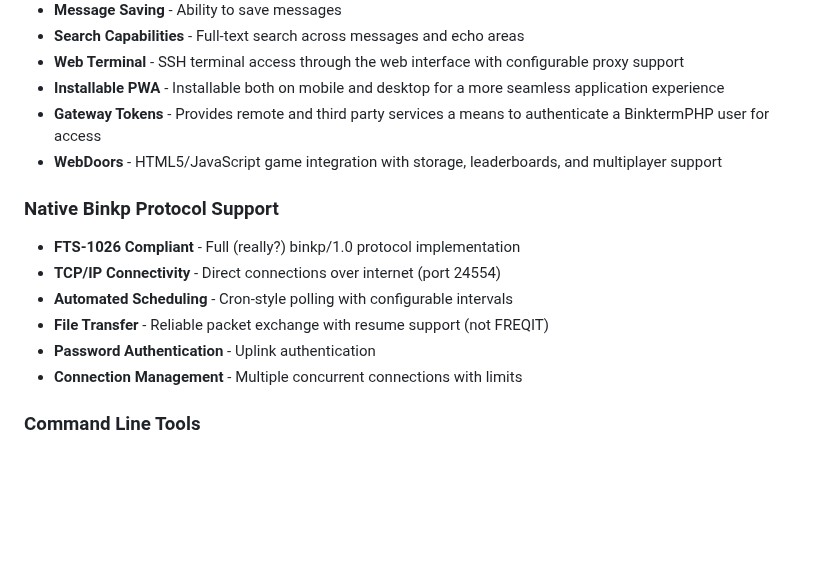
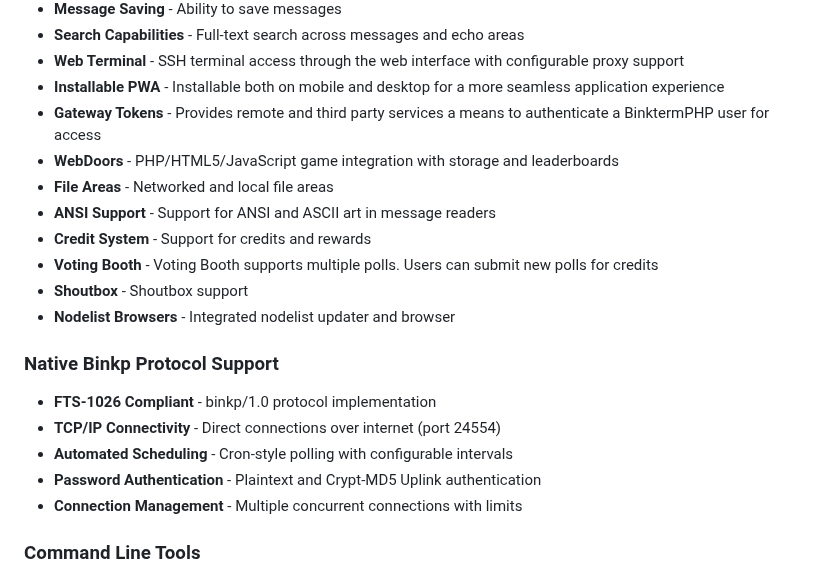
Before and after one commit to awehttam/binkterm-php, a Markdown page: README.md, the part around one of its changes. Drawn GitHub-style; blank space fills up the shorter version.

Commit message:
* Add screenshots  * Update README.md features  * Update CLAUDE.md to remove --tags from git push

```diff
--- a/README.md
+++ b/README.md
@@ -81,14 +85,19 @@ Here are some screen shots showing various aspects of the interface with differe
 - **Web Terminal** - SSH terminal access through the web interface with configurable proxy support
 - **Installable PWA** - Installable both on mobile and desktop for a more seamless application experience
 - **Gateway Tokens** - Provides remote and third party services a means to authenticate a BinktermPHP user for access
-- **WebDoors** - HTML5/JavaScript game integration with storage, leaderboards, and multiplayer support
+- **WebDoors** - PHP/HTML5/JavaScript game integration with storage and leaderboards
+- **File Areas** - Networked and local file areas
+- **ANSI Support** - Support for ANSI and ASCII art in message readers
+- **Credit System** - Support for credits and rewards
+- **Voting Booth** - Voting Booth supports multiple polls.  Users can submit new polls for credits
+- **Shoutbox** - Shoutbox support
+- **Nodelist Browsers** - Integrated nodelist updater and browser
 
 ### Native Binkp Protocol Support
-- **FTS-1026 Compliant** - Full (really?)  binkp/1.0 protocol implementation
+- **FTS-1026 Compliant** - binkp/1.0 protocol implementation
 - **TCP/IP Connectivity** - Direct connections over internet (port 24554)
 - **Automated Scheduling** - Cron-style polling with configurable intervals
-- **File Transfer** - Reliable packet exchange with resume support (not FREQIT)
-- **Password Authentication** - Uplink authentication
+- **Password Authentication** - Plaintext and Crypt-MD5 Uplink authentication
 - **Connection Management** - Multiple concurrent connections with limits
 
 ### Command Line Tools
```
Also changed, not shown: other parts of README.md (+4 -0 lines), CLAUDE.md (+1 -2 lines), docs/screenshots/adminmenu.png (added).
